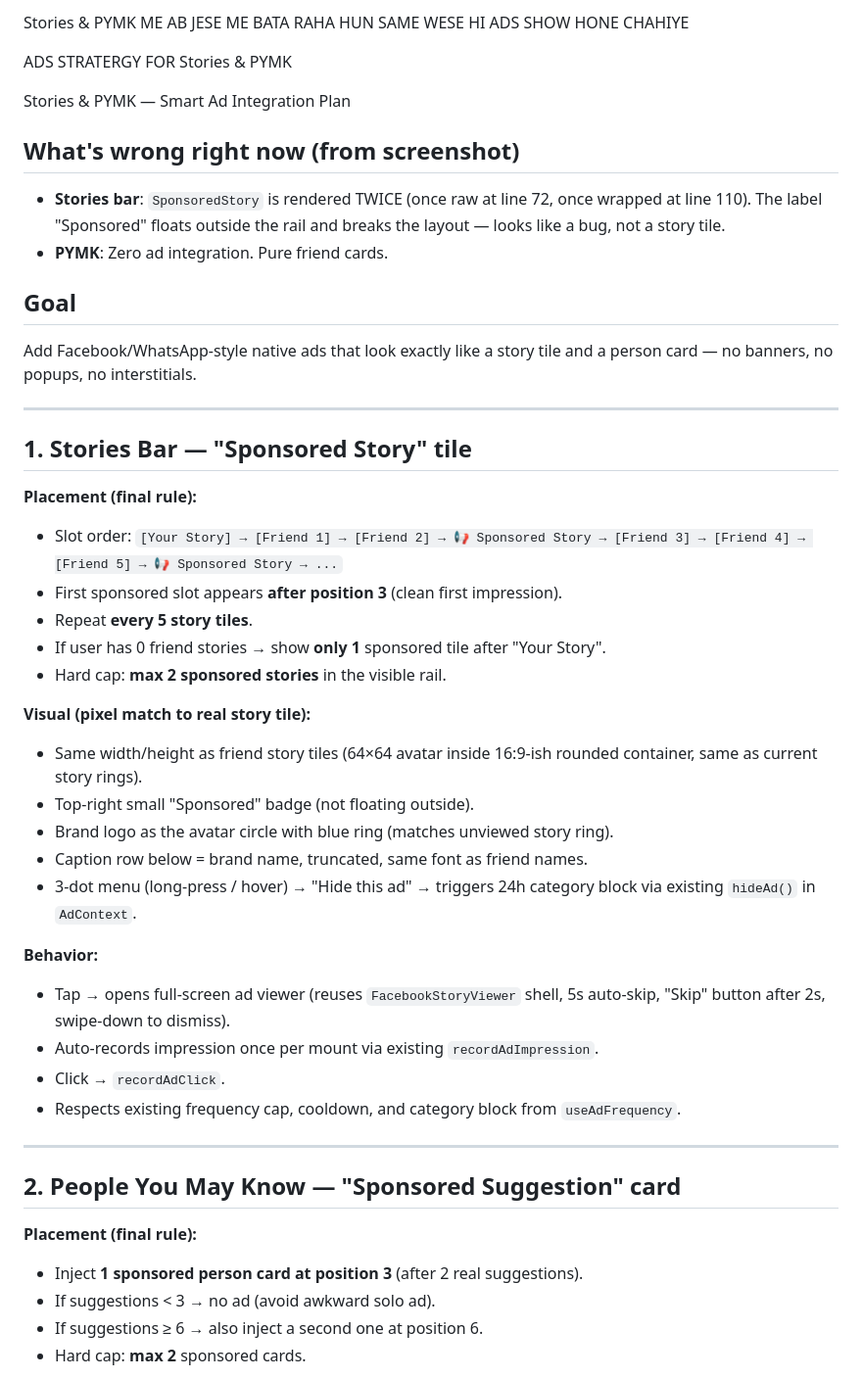
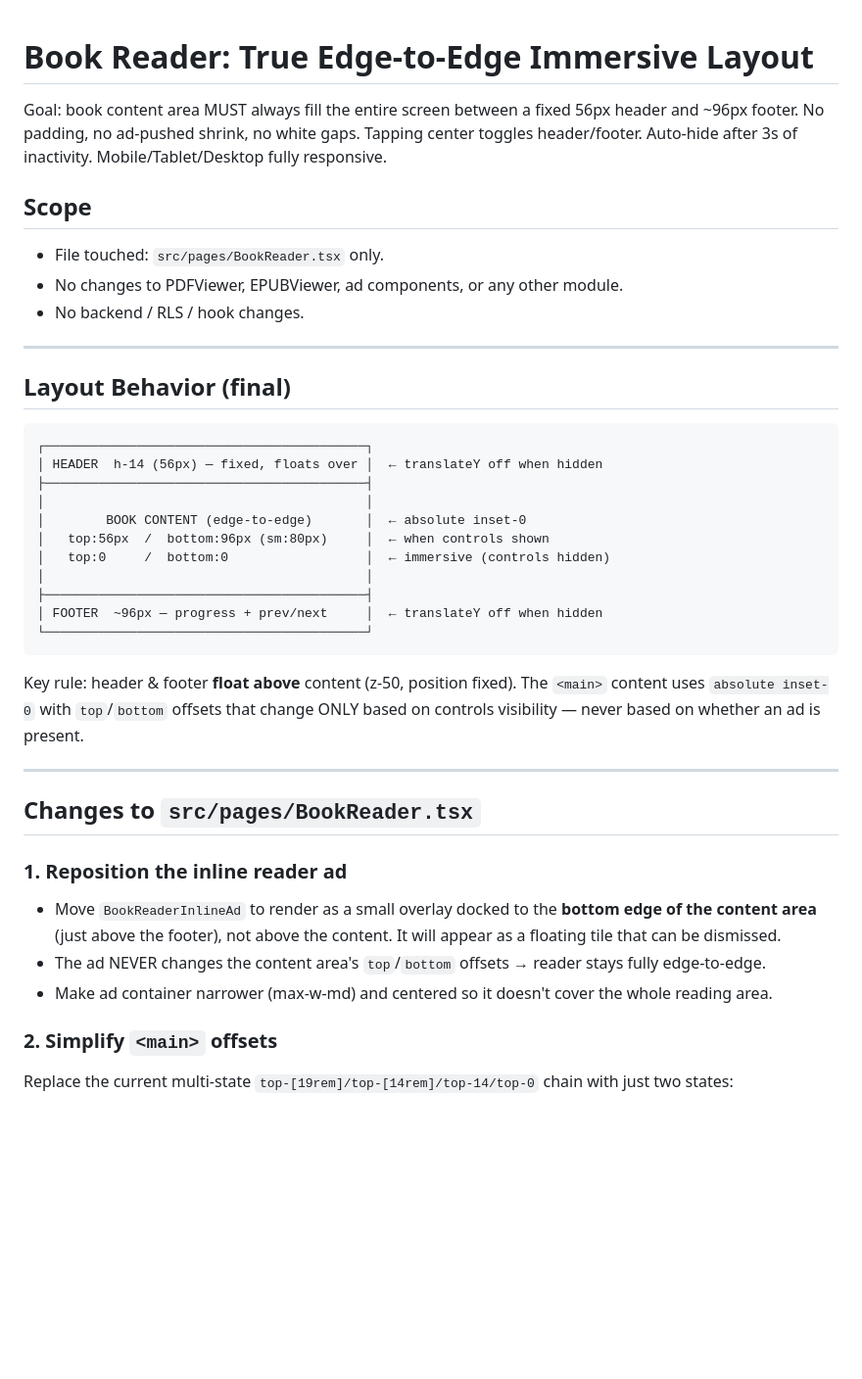
Before and after one commit to shashaaiteam-a11y/sha-verse-238c3d23, a Markdown page: .lovable/plan.md, the part around one of its changes. Shown at 98% size. GitHub-like rendering; blank space fills up the shorter version.

````diff
--- a/.lovable/plan.md
+++ b/.lovable/plan.md
@@ -1,55 +1,43 @@
-Stories & PYMK ME AB JESE ME BATA RAHA HUN SAME WESE HI ADS SHOW HONE CHAHIYE
-
-ADS STRATERGY FOR Stories & PYMK
 
 
+# Book Reader: True Edge-to-Edge Immersive Layout
 
-Stories & PYMK — Smart Ad Integration Plan
+Goal: book content area MUST always fill the entire screen between a fixed 56px header and ~96px footer. No padding, no ad-pushed shrink, no white gaps. Tapping center toggles header/footer. Auto-hide after 3s of inactivity. Mobile/Tablet/Desktop fully responsive.
 
-## What's wrong right now (from screenshot)
-
-- **Stories bar**: `SponsoredStory` is rendered TWICE (once raw at line 72, once wrapped at line 110). The label "Sponsored" floats outside the rail and breaks the layout — looks like a bug, not a story tile.
-- **PYMK**: Zero ad integration. Pure friend cards.
-
-## Goal
-
-Add Facebook/WhatsApp-style native ads that look exactly like a story tile and a person card — no banners, no popups, no interstitials.
+## Scope
+- File touched: `src/pages/BookReader.tsx` only.
+- No changes to PDFViewer, EPUBViewer, ad components, or any other module.
+- No backend / RLS / hook changes.
 
 ---
 
-## 1. Stories Bar — "Sponsored Story" tile
+## Layout Behavior (final)
 
-**Placement (final rule):**
+```text
+┌──────────────────────────────────────────┐
+│ HEADER  h-14 (56px) — fixed, floats over │  ← translateY off when hidden
+├──────────────────────────────────────────┤
+│                                          │
+│        BOOK CONTENT (edge-to-edge)       │  ← absolute inset-0
+│   top:56px  /  bottom:96px (sm:80px)     │  ← when controls shown
+│   top:0     /  bottom:0                  │  ← immersive (controls hidden)
+│                                          │
+├──────────────────────────────────────────┤
+│ FOOTER  ~96px — progress + prev/next     │  ← translateY off when hidden
+└──────────────────────────────────────────┘
+```
 
-- Slot order: `[Your Story] → [Friend 1] → [Friend 2] → 📢 Sponsored Story → [Friend 3] → [Friend 4] → [Friend 5] → 📢 Sponsored Story → ...`
-- First sponsored slot appears **after position 3** (clean first impression).
-- Repeat **every 5 story tiles**.
-- If user has 0 friend stories → show **only 1** sponsored tile after "Your Story".
-- Hard cap: **max 2 sponsored stories** in the visible rail.
-
-**Visual (pixel match to real story tile):**
-
-- Same width/height as friend story tiles (64×64 avatar inside 16:9-ish rounded container, same as current story rings).
-- Top-right small "Sponsored" badge (not floating outside).
-- Brand logo as the avatar circle with blue ring (matches unviewed story ring).
-- Caption row below = brand name, truncated, same font as friend names.
-- 3-dot menu (long-press / hover) → "Hide this ad" → triggers 24h category block via existing `hideAd()` in `AdContext`.
-
-**Behavior:**
-
-- Tap → opens full-screen ad viewer (reuses `FacebookStoryViewer` shell, 5s auto-skip, "Skip" button after 2s, swipe-down to dismiss).
-- Auto-records impression once per mount via existing `recordAdImpression`.
-- Click → `recordAdClick`.
-- Respects existing frequency cap, cooldown, and category block from `useAdFrequency`.
+Key rule: header & footer **float above** content (z-50, position fixed). The `<main>` content uses `absolute inset-0` with `top`/`bottom` offsets that change ONLY based on controls visibility — never based on whether an ad is present.
 
 ---
 
-## 2. People You May Know — "Sponsored Suggestion" card
+## Changes to `src/pages/BookReader.tsx`
 
-**Placement (final rule):**
+### 1. Reposition the inline reader ad
+- Move `BookReaderInlineAd` to render as a small overlay docked to the **bottom edge of the content area** (just above the footer), not above the content. It will appear as a floating tile that can be dismissed.
+- The ad NEVER changes the content area's `top`/`bottom` offsets → reader stays fully edge-to-edge.
+- Make ad container narrower (max-w-md) and centered so it doesn't cover the whole reading area.
 
-- Inject **1 sponsored person card at position 3** (after 2 real suggestions).
-- If suggestions < 3 → no ad (avoid awkward solo ad).
-- If suggestions ≥ 6 → also inject a second one at position 6.
-- Hard cap: **max 2** sponsored cards.
+### 2. Simplify `<main>` offsets
+Replace the current multi-state `top-[19rem]/top-[14rem]/top-14/top-0` chain with just two states:
 
````
Also changed, not shown: other parts of .lovable/plan.md (+55 -72 lines).
